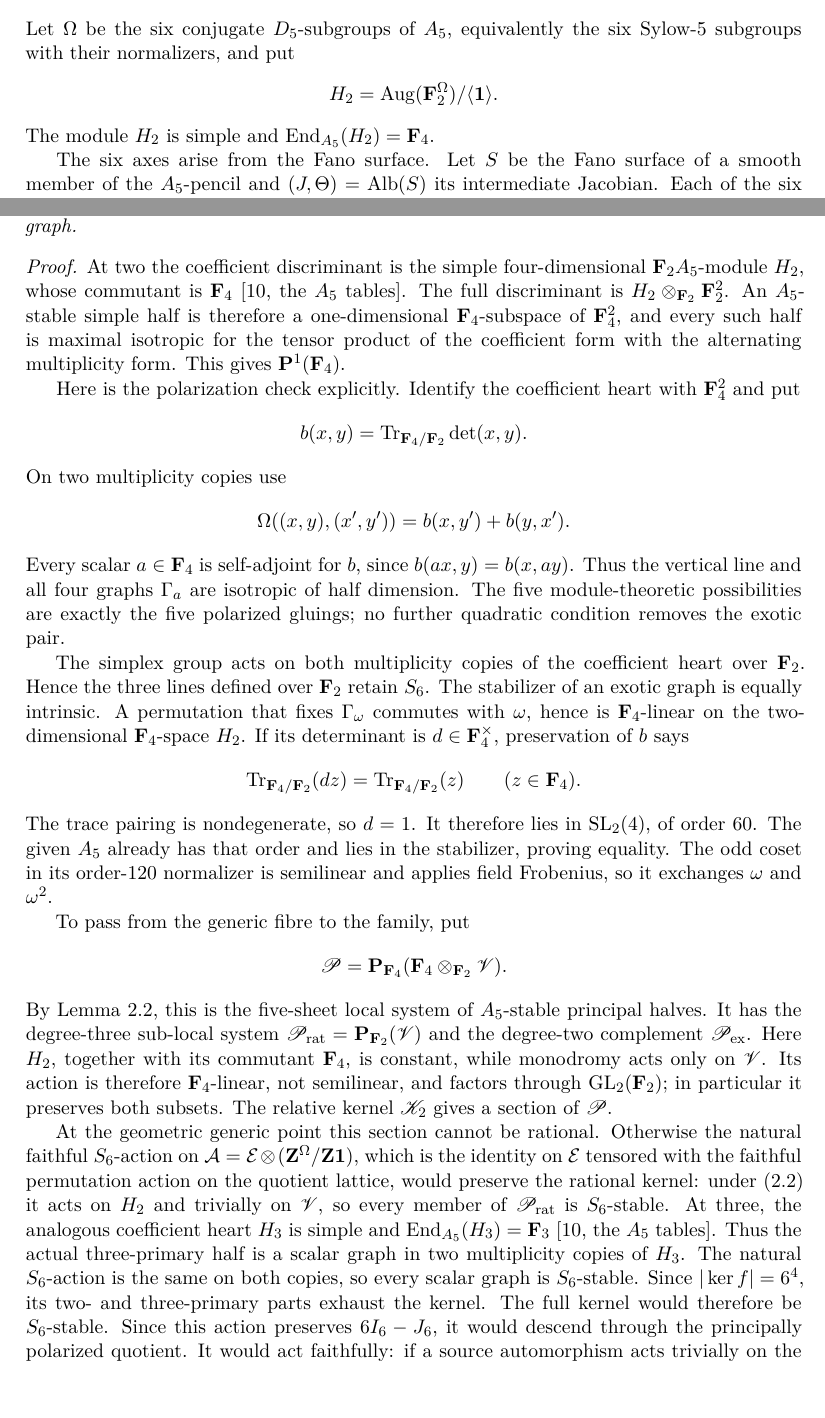
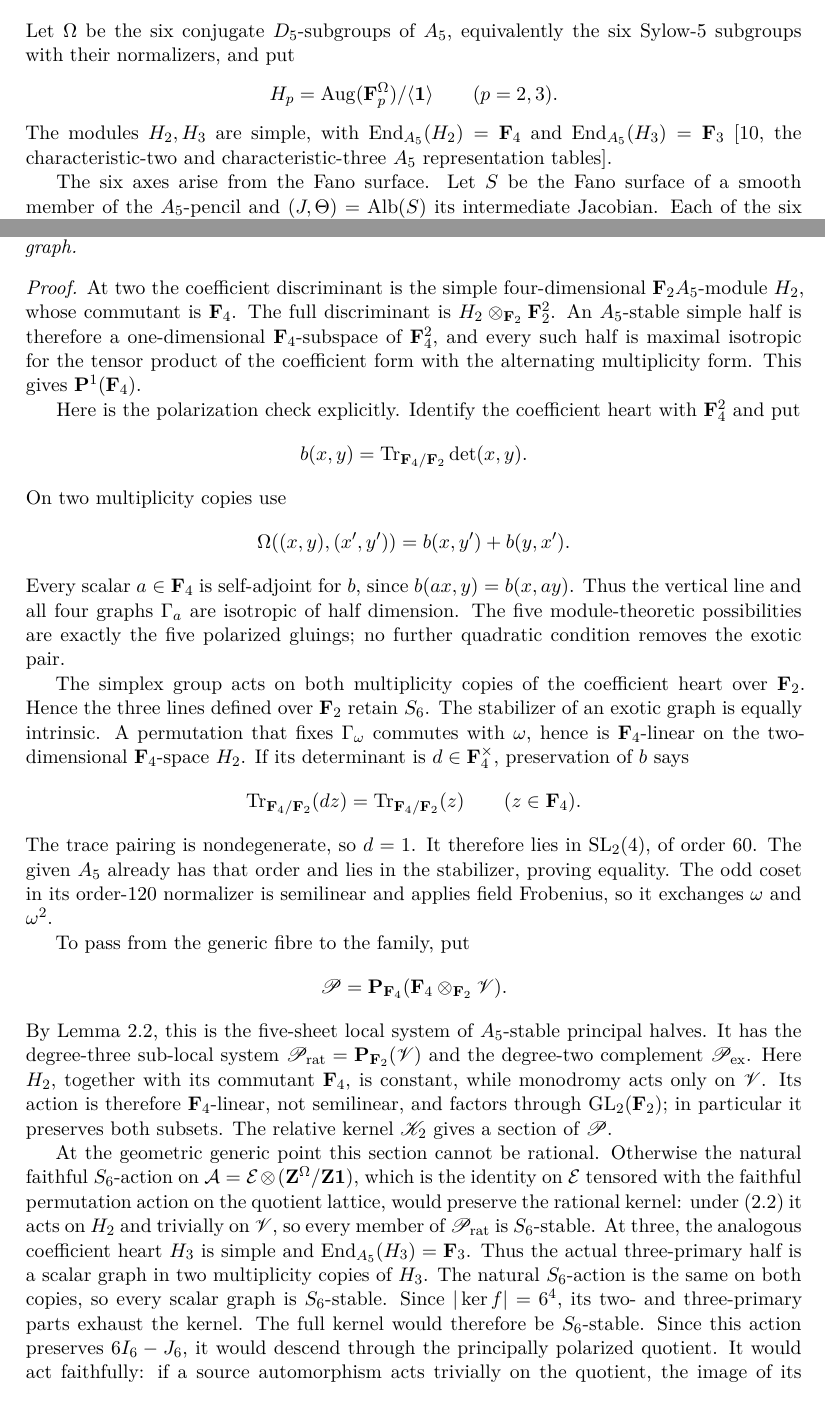
Before and after one commit to tavisrudd/cubic-stabilization-epilogue, a LaTeX paper (cubic_stabilization_epilogue.tex, which reads sections/02-envelope.tex): two parts of pages 3 and 6 of 19, joined at a grey line, cut so that both start at the same text. Compiled offline with XeLaTeX.

Commit message:
Define the modular coefficient hearts

```diff
--- a/sections/02-envelope.tex
+++ b/sections/02-envelope.tex
@@ -4,9 +4,13 @@
 Let \(\Omega\) be the six conjugate \(D_5\)-subgroups of \(A_5\), equivalently
 the six Sylow-\(5\) subgroups with their normalizers, and put
 \[
- H_2=\operatorname{Aug}(\F_2^\Omega)/\langle\mathbf1\rangle.
+ H_p=\operatorname{Aug}(\F_p^\Omega)/\langle\mathbf1\rangle
+ \qquad(p=2,3).
 \]
-The module \(H_2\) is simple and \(\End_{A_5}(H_2)=\F_4\).
+The modules \(H_2,H_3\) are simple, with
+\(\End_{A_5}(H_2)=\F_4\) and \(\End_{A_5}(H_3)=\F_3\)
+\cite[the characteristic-two and characteristic-three \(A_5\)
+representation tables]{AtlasBrauer}.
 
 The six axes arise from the Fano surface.  Let \(S\) be the
 Fano surface of a smooth member of the \(A_5\)-pencil and
@@ -230,8 +234,7 @@ the latter pair.  Every \(A_5\)-stable three-primary kernel is a scalar graph.
 
 \begin{proof}
 At two the coefficient discriminant is the simple four-dimensional
-\(\F_2A_5\)-module \(H_2\), whose commutant is \(\F_4\)
-\cite[the \(A_5\) tables]{AtlasBrauer}.  The full
+\(\F_2A_5\)-module \(H_2\), whose commutant is \(\F_4\).  The full
 discriminant is \(H_2\otimes_{\F_2}\F_2^2\).  An \(A_5\)-stable simple half
 is therefore a one-dimensional \(\F_4\)-subspace of \(\F_4^2\), and every
 such half is maximal isotropic for the tensor product of the coefficient
@@ -293,7 +296,7 @@ action on the quotient lattice, would preserve the rational kernel: under
 \(\mathscr V\), so every member of
 \(\mathscr P_{\rm rat}\) is \(S_6\)-stable.  At three, the analogous
 coefficient heart \(H_3\) is simple and
-\(\End_{A_5}(H_3)=\F_3\) \cite[the \(A_5\) tables]{AtlasBrauer}.  Thus the
+\(\End_{A_5}(H_3)=\F_3\).  Thus the
 actual three-primary half is a scalar graph in two multiplicity copies of
 \(H_3\).  The natural \(S_6\)-action is the same on both copies, so every
 scalar graph is \(S_6\)-stable.  Since \(|\ker f|=6^4\), its two- and
```
Also changed, not shown: PROVENANCE.md (+1 -1 lines), cubic_stabilization_epilogue.pdf, 1 other file.
